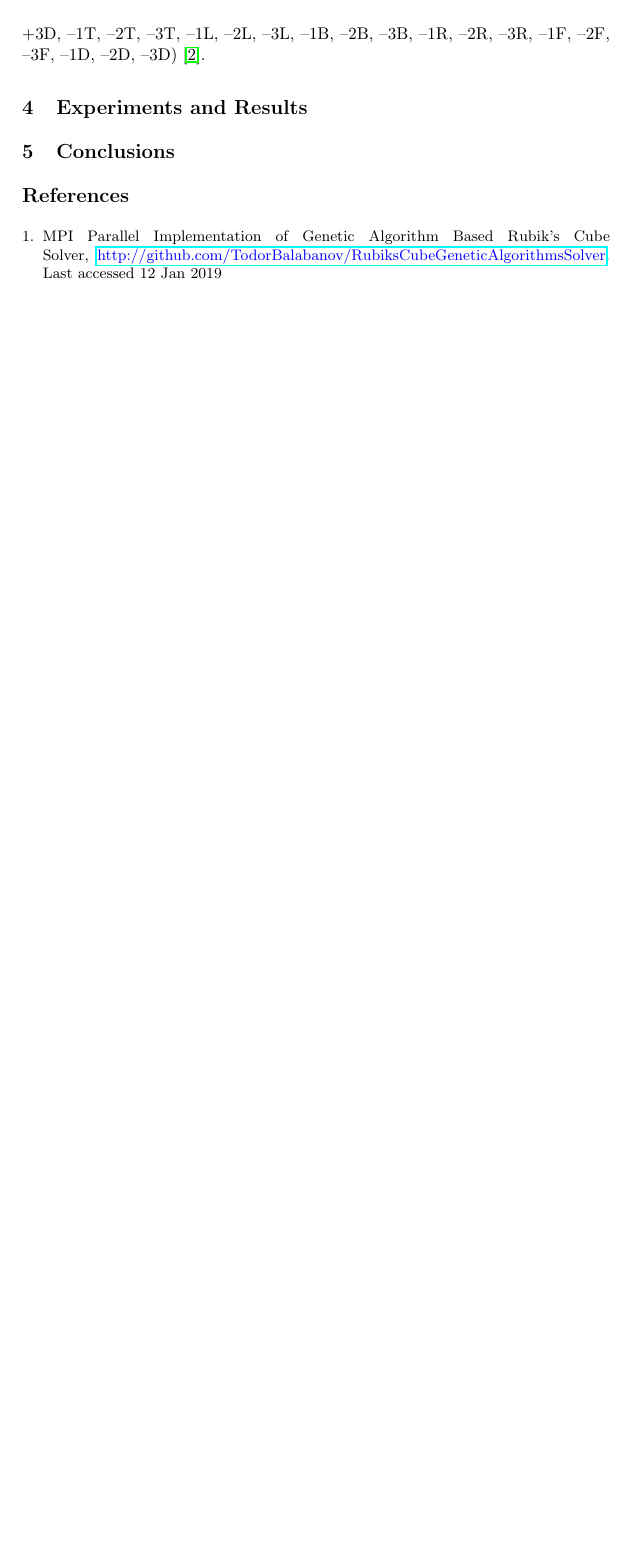
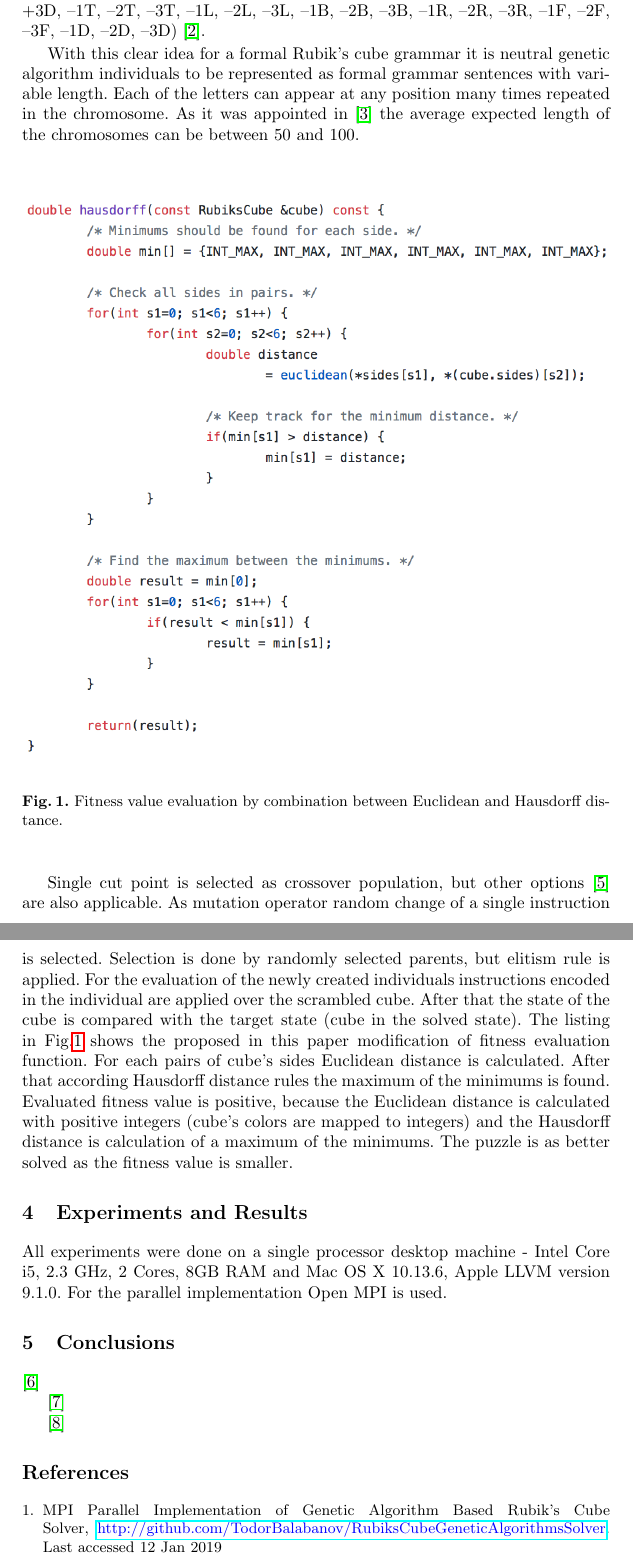
Before and after one commit to TodorBalabanov/Large-Scale-Scientific-Computations-2019, a LaTeX thesis (Solving-Combinatorial-Puzzles-with-Parallel-Evolutionary-Algorithms/paper.tex): part of page 3 of 3 before the commit and two parts of pages 3 and 4 of 4 after it, the two joined at a grey line, cut so that both start at the same text, the shorter picture padded with empty space. Compiled offline with pdfLaTeX.

Commit message:
Some more text were added.

```diff
--- a/Solving-Combinatorial-Puzzles-with-Parallel-Evolutionary-Algorithms/paper.tex
+++ b/Solving-Combinatorial-Puzzles-with-Parallel-Evolutionary-Algorithms/paper.tex
@@ -1,6 +1,7 @@
 \documentclass[runningheads]{llncs}
 
 \usepackage{graphicx}
+\usepackage{placeins}
 \usepackage{hyperref,xcolor}
 \renewcommand\UrlFont{\color{blue}\rmfamily}
 
@@ -53,9 +54,27 @@ D (Down) –90 degrees clockwise rotation of the down side. \\
 
 This set of six operations is the minimal fully functional grammar for the Rubik's cube. Extended grammars are also possible, for example if counter-clockwise operators are included (+T, +L, +B, +R, +F, +D, –T, –L, –B, –R, –F, –D). Next level of extension is addition as number of turns (+1T, +2T, +3T, +1L, +2L, +3L, +1B, +2B, +3B, +1R, +2R, +3R, +1F, +2F, +3F, +1D,+2D, +3D, –1T, –2T, –3T, –1L, –2L, –3L, –1B, –2B, –3B, –1R, –2R, –3R, –1F, –2F, –3F, –1D, –2D, –3D) \cite{balabanov02}.
 
+With this clear idea for a formal Rubik's cube grammar it is neutral genetic algorithm individuals to be represented as formal grammar sentences with variable length. Each of the letters can appear at any position many times repeated in the chromosome. As it was appointed in \cite{korf01} the average expected length of the chromosomes can be between 50 and 100.
+
+\begin{figure}
+\includegraphics[width=\textwidth]{fig01.png}
+\caption{Fitness value evaluation by combination between Euclidean and Hausdorff distance.} \label{fig01}
+\end{figure}
+\FloatBarrier
+
+Single cut point is selected as crossover population, but other options \cite{poli01} are also applicable. As mutation operator random change of a single instruction is selected. Selection is done by randomly selected parents, but elitism rule is applied. For the evaluation of the newly created individuals instructions encoded in the individual are applied over the scrambled cube. After that the state of the cube is compared with the target state (cube in the solved state). The listing in Fig.\ref{fig01} shows the proposed in this paper modification of fitness evaluation function. For each pairs of cube's sides Euclidean distance is calculated. After that according Hausdorff distance rules the maximum of the minimums is found. Evaluated fitness value is positive, because the Euclidean distance is calculated with positive integers (cube's colors are mapped to integers) and the Hausdorff distance is calculation of a maximum of the minimums. The puzzle is as better solved as the fitness value is smaller.
+
 \section{Experiments and Results}
 
+All experiments were done on a single processor desktop machine - Intel Core i5, 2.3 GHz, 2 Cores, 8GB RAM and Mac OS X 10.13.6, Apple LLVM version 9.1.0. For the parallel implementation Open MPI is used.
+
 \section{Conclusions}
+
+\cite{tashev01}
+
+\cite{alexandrov01}
+
+\cite{atanasova01}
 
 \begin{thebibliography}{8}
 \bibitem{balabanov01}
```
Also changed, not shown: Solving-Combinatorial-Puzzles-with-Parallel-Evolutionary-Algorithms/fig01.png (added), Solving-Combinatorial-Puzzles-with-Parallel-Evolutionary-Algorithms/paper.tex (10 more changed lines).
